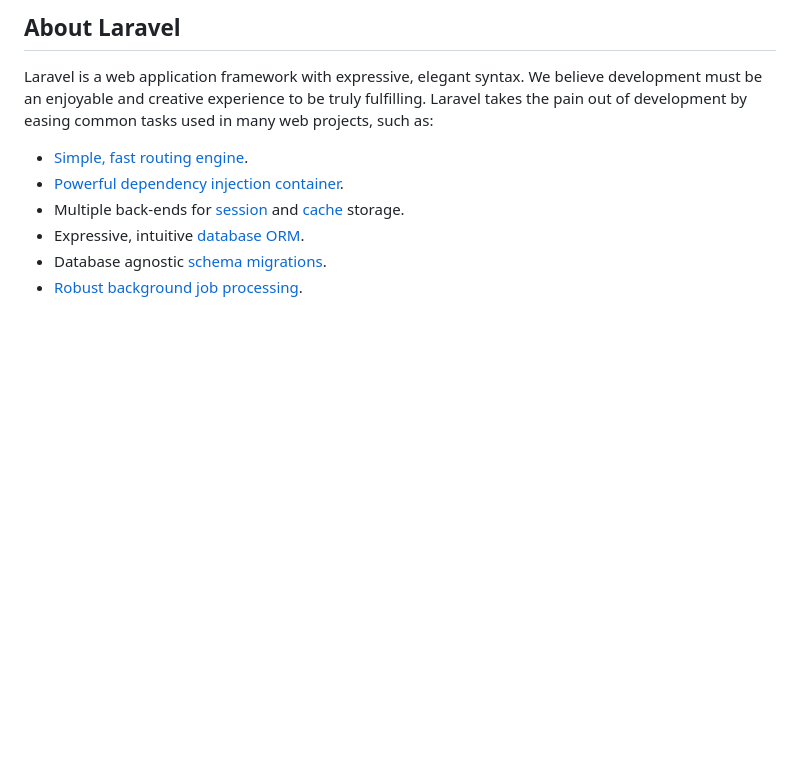
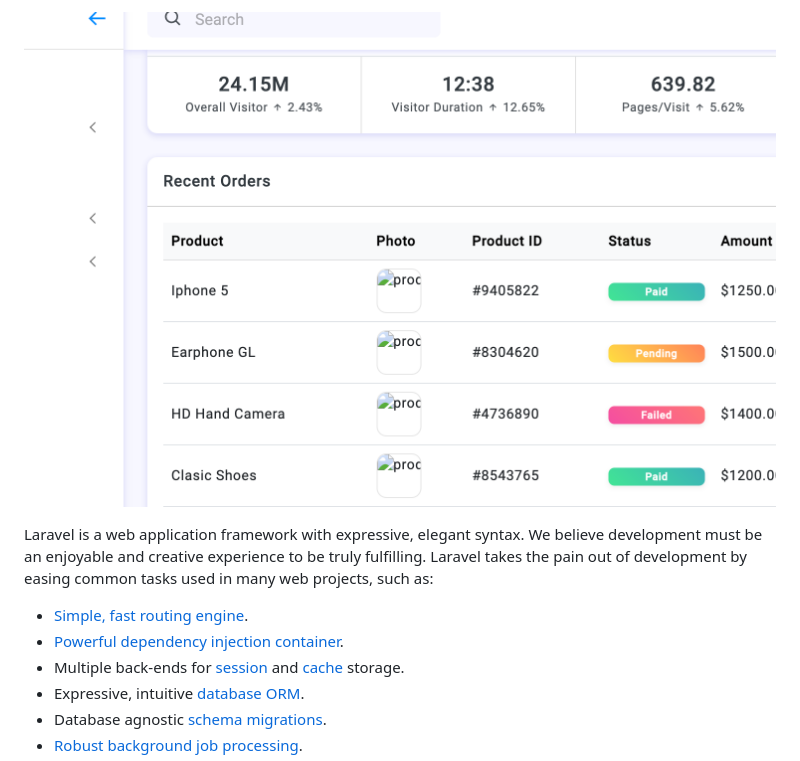
Before and after one commit to eko-prasetio/Laravel-10-Hotel, a Markdown page: README.md, the part around one of its changes. GitHub-like rendering; pictures changed too: image.png (added); blank space fills up the shorter version.

```diff
--- a/README.md
+++ b/README.md
@@ -9,5 +2,5 @@
 
-## About Laravel
+![Alt text](image.png)
 
 Laravel is a web application framework with expressive, elegant syntax. We believe development must be an enjoyable and creative experience to be truly fulfilling. Laravel takes the pain out of development by easing common tasks used in many web projects, such as:
 
```
Also changed, not shown: other parts of README.md (+0 -7 lines), 4 other files.
